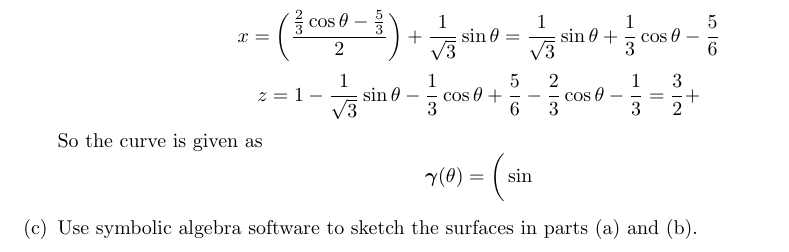
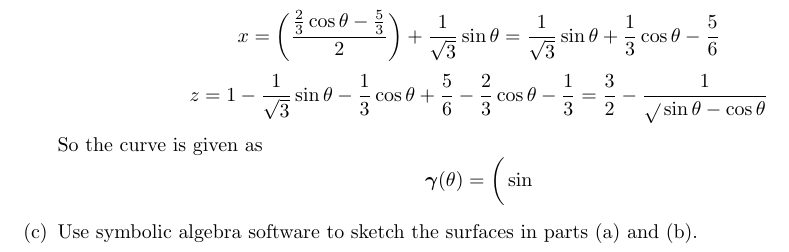
Before and after one commit to poonkeegan/school, a LaTeX document (matb42/a10.tex): part of page 15 of 16, cut so that both start at the same text. Compiled offline with pdfLaTeX.

Commit message:
Thu Mar 29 19:18:42 EDT 2018

```diff
--- a/matb42/a10.tex
+++ b/matb42/a10.tex
@@ -634,7 +634,8 @@ Apr 3rd 2018}
                 \sin \theta + \frac{1}{3} \cos \theta - \frac{5}{6} \]
             \[z = 1 - \frac{1}{\sqrt{3}} \sin \theta - \frac{1}{3}
             \cos \theta + \frac{5}{6} - \frac{2}{3} \cos \theta
-            - \frac{1}{3} = \frac{3}{2} + \]
+            - \frac{1}{3} = \frac{3}{2} - \frac{1}{\sqrt} \sin \theta
+            - \cos \theta \]
             So the curve is given as
             \[ \boldsymbol \gamma (\theta) = \bigg(\sin \]
         \item Use symbolic algebra software to sketch the surfaces
```
Also changed, not shown: matb42/a10.pdf.
